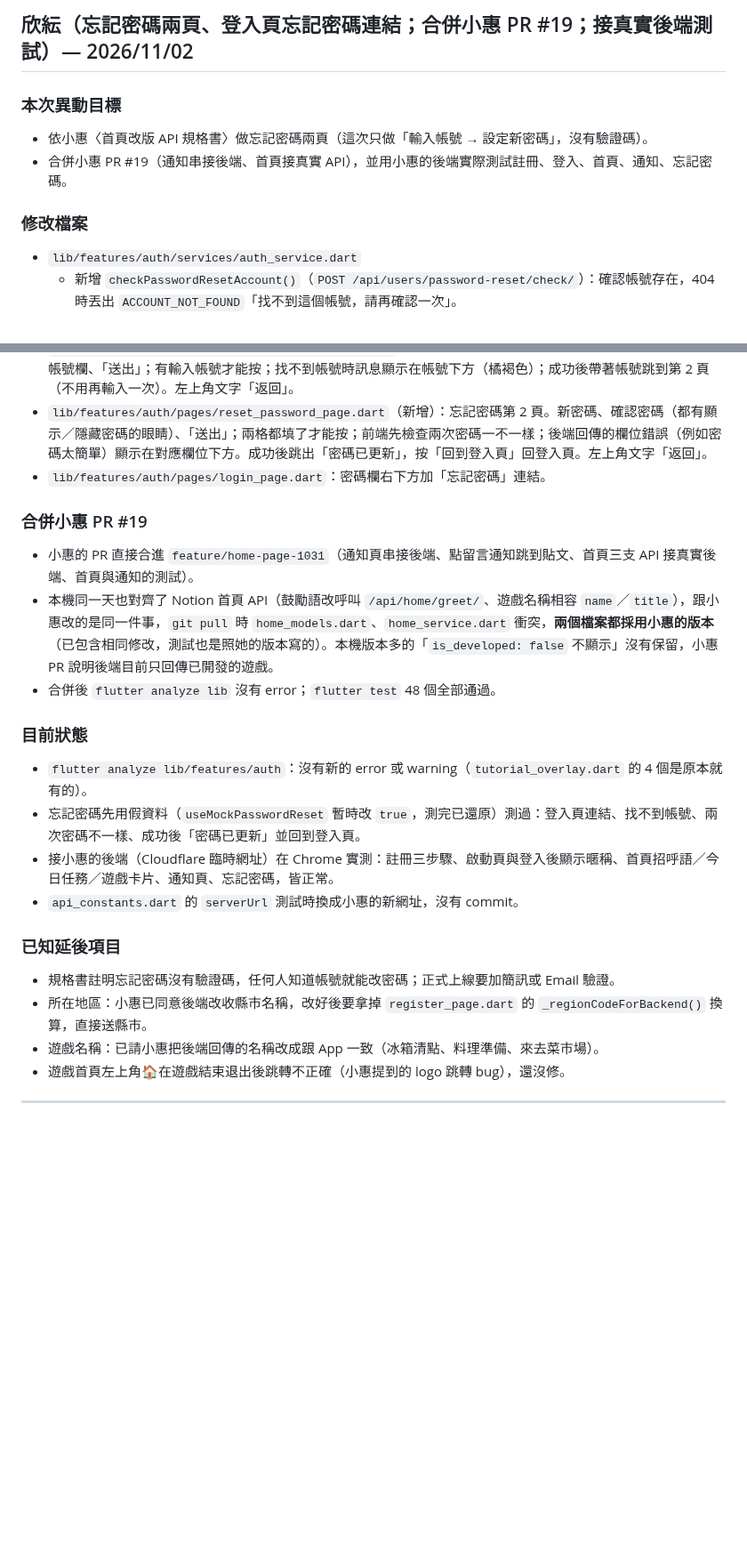
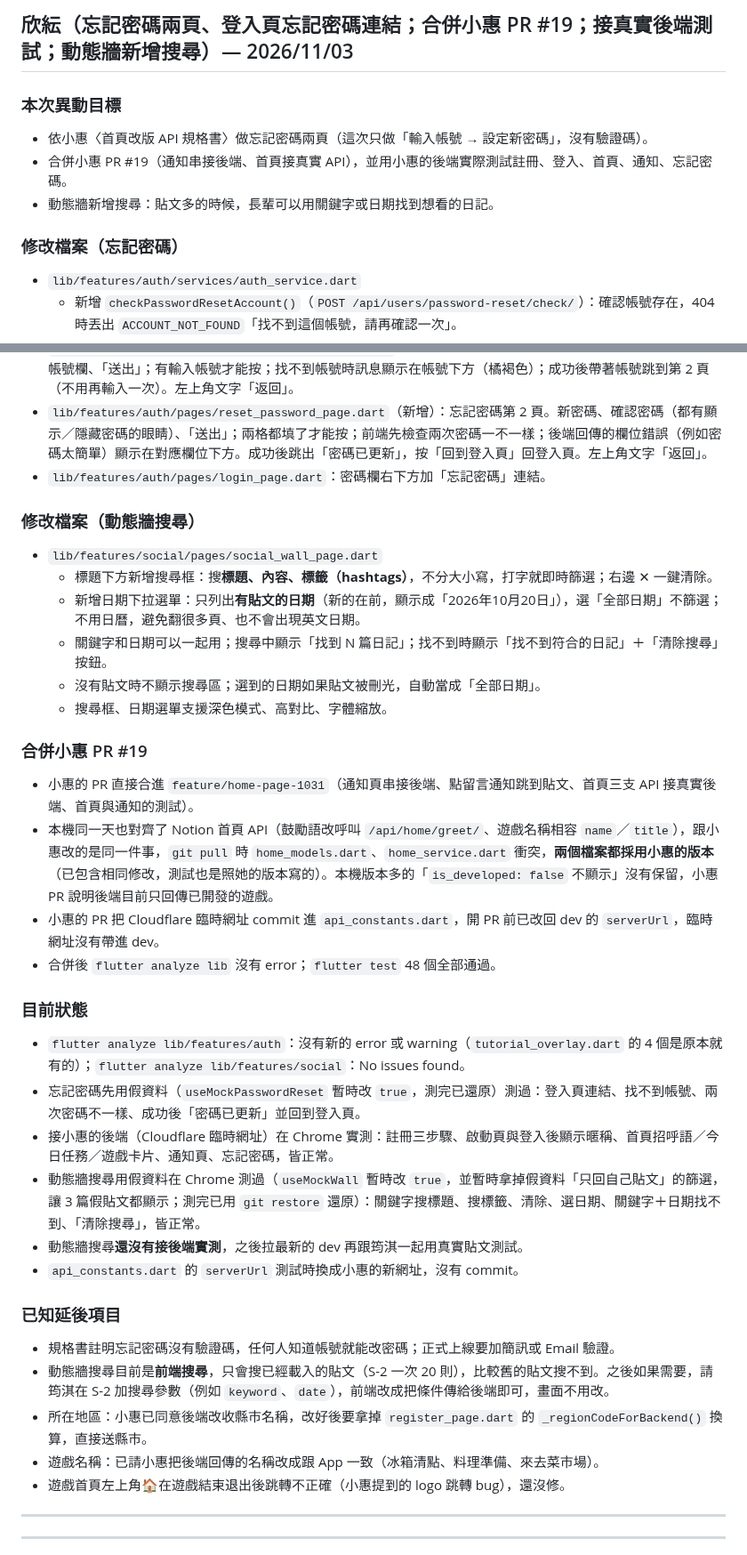
Before and after one commit to LightMemory-Team/LightMemory-frontend, a Markdown page: change.md, 2 parts joined by grey strips. Shown at 89% size. Drawn GitHub-style; blank space fills up the shorter version.

Commit message:
docs: change.md 合併 11/02～11/03 紀錄，新增動態牆搜尋

```diff
--- a/change.md
+++ b/change.md
@@ -1,10 +1,11 @@
-## 欣紜（忘記密碼兩頁、登入頁忘記密碼連結；合併小惠 PR #19；接真實後端測試）— 2026/11/02
+## 欣紜（忘記密碼兩頁、登入頁忘記密碼連結；合併小惠 PR #19；接真實後端測試；動態牆新增搜尋）— 2026/11/03
 
 ### 本次異動目標
 - 依小惠〈首頁改版 API 規格書〉做忘記密碼兩頁（這次只做「輸入帳號 → 設定新密碼」，沒有驗證碼）。
 - 合併小惠 PR #19（通知串接後端、首頁接真實 API），並用小惠的後端實際測試註冊、登入、首頁、通知、忘記密碼。
+- 動態牆新增搜尋：貼文多的時候，長輩可以用關鍵字或日期找到想看的日記。
 
-### 修改檔案
+### 修改檔案（忘記密碼）
 - `lib/features/auth/services/auth_service.dart`
   - 新增 `checkPasswordResetAccount()`（`POST /api/users/password-reset/check/`）：確認帳號存在，404 時丟出 `ACCOUNT_NOT_FOUND`「找不到這個帳號，請再確認一次」。
   - 新增 `resetPassword()`（`POST /api/users/password-reset/`）：送 `username`、`new_password`、`new_password_confirm`。
@@ -13,22 +14,36 @@
 - `lib/features/auth/pages/reset_password_page.dart`（新增）：忘記密碼第 2 頁。新密碼、確認密碼（都有顯示／隱藏密碼的眼睛）、「送出」；兩格都填了才能按；前端先檢查兩次密碼一不一樣；後端回傳的欄位錯誤（例如密碼太簡單）顯示在對應欄位下方。成功後跳出「密碼已更新」，按「回到登入頁」回登入頁。左上角文字「返回」。
 - `lib/features/auth/pages/login_page.dart`：密碼欄右下方加「忘記密碼」連結。
 
+### 修改檔案（動態牆搜尋）
+- `lib/features/social/pages/social_wall_page.dart`
+  - 標題下方新增搜尋框：搜**標題、內容、標籤（hashtags）**，不分大小寫，打字就即時篩選；右邊 ✕ 一鍵清除。
+  - 新增日期下拉選單：只列出**有貼文的日期**（新的在前，顯示成「2026年10月20日」），選「全部日期」不篩選；不用日曆，避免翻很多頁、也不會出現英文日期。
+  - 關鍵字和日期可以一起用；搜尋中顯示「找到 N 篇日記」；找不到時顯示「找不到符合的日記」＋「清除搜尋」按鈕。
+  - 沒有貼文時不顯示搜尋區；選到的日期如果貼文被刪光，自動當成「全部日期」。
+  - 搜尋框、日期選單支援深色模式、高對比、字體縮放。
+
 ### 合併小惠 PR #19
 - 小惠的 PR 直接合進 `feature/home-page-1031`（通知頁串接後端、點留言通知跳到貼文、首頁三支 API 接真實後端、首頁與通知的測試）。
 - 本機同一天也對齊了 Notion 首頁 API（鼓勵語改呼叫 `/api/home/greet/`、遊戲名稱相容 `name`／`title`），跟小惠改的是同一件事，`git pull` 時 `home_models.dart`、`home_service.dart` 衝突，**兩個檔案都採用小惠的版本**（已包含相同修改，測試也是照她的版本寫的）。本機版本多的「`is_developed: false` 不顯示」沒有保留，小惠 PR 說明後端目前只回傳已開發的遊戲。
+- 小惠的 PR 把 Cloudflare 臨時網址 commit 進 `api_constants.dart`，開 PR 前已改回 dev 的 `serverUrl`，臨時網址沒有帶進 dev。
 - 合併後 `flutter analyze lib` 沒有 error；`flutter test` 48 個全部通過。
 
 ### 目前狀態
-- `flutter analyze lib/features/auth`：沒有新的 error 或 warning（`tutorial_overlay.dart` 的 4 個是原本就有的）。
+- `flutter analyze lib/features/auth`：沒有新的 error 或 warning（`tutorial_overlay.dart` 的 4 個是原本就有的）；`flutter analyze lib/features/social`：No issues found。
 - 忘記密碼先用假資料（`useMockPasswordReset` 暫時改 `true`，測完已還原）測過：登入頁連結、找不到帳號、兩次密碼不一樣、成功後「密碼已更新」並回到登入頁。
 - 接小惠的後端（Cloudflare 臨時網址）在 Chrome 實測：註冊三步驟、啟動頁與登入後顯示暱稱、首頁招呼語／今日任務／遊戲卡片、通知頁、忘記密碼，皆正常。
+- 動態牆搜尋用假資料在 Chrome 測過（`useMockWall` 暫時改 `true`，並暫時拿掉假資料「只回自己貼文」的篩選，讓 3 篇假貼文都顯示；測完已用 `git restore` 還原）：關鍵字搜標題、搜標籤、清除、選日期、關鍵字＋日期找不到、「清除搜尋」，皆正常。
+- 動態牆搜尋**還沒有接後端實測**，之後拉最新的 dev 再跟筠淇一起用真實貼文測試。
 - `api_constants.dart` 的 `serverUrl` 測試時換成小惠的新網址，沒有 commit。
 
 ### 已知延後項目
 - 規格書註明忘記密碼沒有驗證碼，任何人知道帳號就能改密碼；正式上線要加簡訊或 Email 驗證。
+- 動態牆搜尋目前是**前端搜尋**，只會搜已經載入的貼文（S-2 一次 20 則），比較舊的貼文搜不到。之後如果需要，請筠淇在 S-2 加搜尋參數（例如 `keyword`、`date`），前端改成把條件傳給後端即可，畫面不用改。
 - 所在地區：小惠已同意後端改收縣市名稱，改好後要拿掉 `register_page.dart` 的 `_regionCodeForBackend()` 換算，直接送縣市。
 - 遊戲名稱：已請小惠把後端回傳的名稱改成跟 App 一致（冰箱清點、料理準備、來去菜市場）。
 - 遊戲首頁左上角🏠在遊戲結束退出後跳轉不正確（小惠提到的 logo 跳轉 bug），還沒修。
+
+---
 
 ---
 
```
